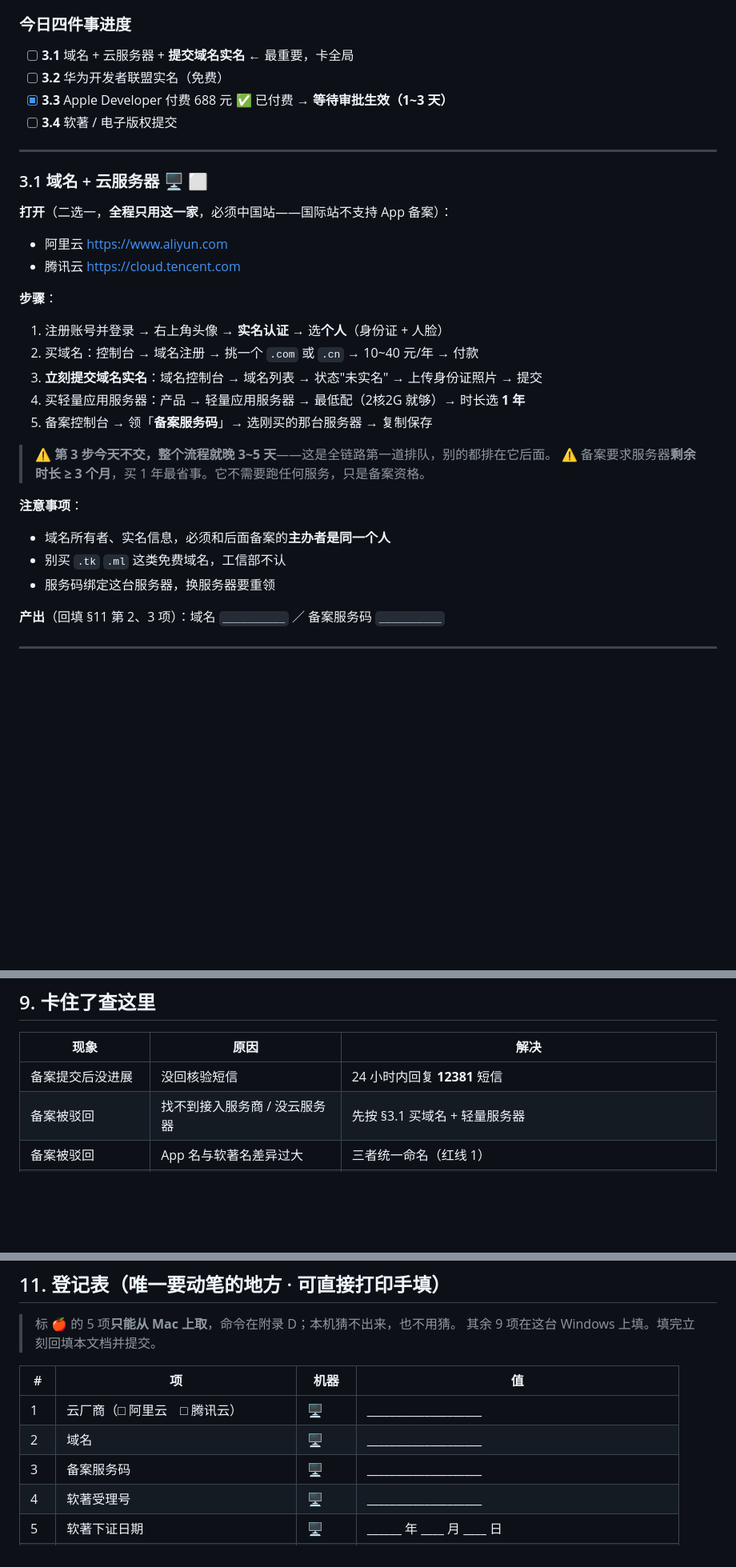
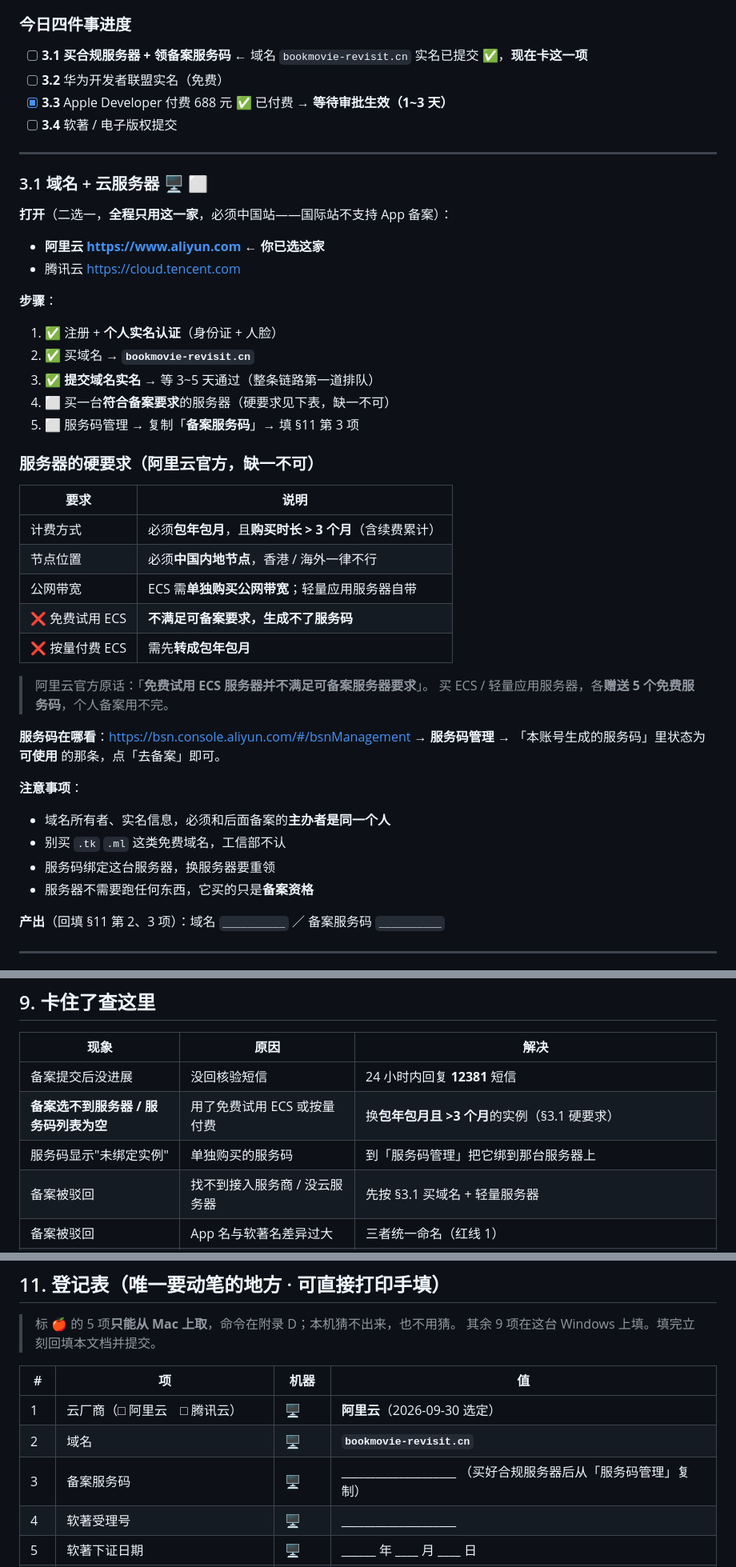
Before and after one commit to leihaocs/shuying, a Markdown page: 发布前操作手册.md, 3 parts joined by grey strips. Shown at 80% size. GitHub-like rendering; blank space fills up the shorter version.

Commit message:
docs: 登记阿里云与域名，更正备案服务器的官方硬要求
- §3.1 登记已购域名 bookmovie-revisit.cn，域名实名标记为已提交
- 新增服务器硬要求表：包年包月且购买时长 >3 个月、中国内地节点、公网带宽
- 明确「免费试用 ECS 不满足可备案要求」，修正原先"剩余时长 ≥3 个月"的口径
- 补充备案服务码的查看路径（备案控制台 → 服务码管理）
- §9 排障表新增服务码选不到 / 未绑定实例两条
- §11 登记表填入云厂商与域名

```diff
--- a/发布前操作手册.md
+++ b/发布前操作手册.md
@@ -107,7 +107,7 @@ D20 左右：备案号 + 软著齐 ──► [7] 各商店提交上架（安装
 
 ### 今日四件事进度
 
-- [ ] **3.1** 域名 + 云服务器 + **提交域名实名** ← 最重要，卡全局
+- [ ] **3.1** **买合规服务器 + 领备案服务码** ← 域名 `bookmovie-revisit.cn` 实名已提交 ✅，**现在卡这一项**
 - [ ] **3.2** 华为开发者联盟实名（免费）
 - [x] **3.3** Apple Developer 付费 688 元 ✅ 已付费 → **等待审批生效（1~3 天）**
 - [ ] **3.4** 软著 / 电子版权提交
@@ -118,25 +118,39 @@ D20 左右：备案号 + 软著齐 ──► [7] 各商店提交上架（安装
 
 **打开**（二选一，**全程只用这一家**，必须中国站——国际站不支持 App 备案）：
 
-- 阿里云 https://www.aliyun.com
+- **阿里云 https://www.aliyun.com ← 你已选这家**
 - 腾讯云 https://cloud.tencent.com
 
 **步骤**：
 
-1. 注册账号并登录 → 右上角头像 → **实名认证** → 选**个人**（身份证 + 人脸）
-2. 买域名：控制台 → 域名注册 → 挑一个 `.com` 或 `.cn` → 10~40 元/年 → 付款
-3. **立刻提交域名实名**：域名控制台 → 域名列表 → 状态"未实名" → 上传身份证照片 → 提交
-4. 买轻量应用服务器：产品 → 轻量应用服务器 → 最低配（2核2G 就够）→ 时长选 **1 年**
-5. 备案控制台 → 领「**备案服务码**」→ 选刚买的那台服务器 → 复制保存
+1. ✅ 注册 + **个人实名认证**（身份证 + 人脸）
+2. ✅ 买域名 → **`bookmovie-revisit.cn`**
+3. ✅ **提交域名实名** → 等 3~5 天通过（整条链路第一道排队）
+4. ⬜ 买一台**符合备案要求**的服务器（硬要求见下表，缺一不可）
+5. ⬜ 服务码管理 → 复制「**备案服务码**」→ 填 §11 第 3 项
 
-> ⚠️ **第 3 步今天不交，整个流程就晚 3~5 天**——这是全链路第一道排队，别的都排在它后面。
-> ⚠️ 备案要求服务器**剩余时长 ≥ 3 个月**，买 1 年最省事。它不需要跑任何服务，只是备案资格。
+### 服务器的硬要求（阿里云官方，缺一不可）
+
+| 要求 | 说明 |
+|---|---|
+| 计费方式 | 必须**包年包月**，且**购买时长 > 3 个月**（含续费累计） |
+| 节点位置 | 必须**中国内地节点**，香港 / 海外一律不行 |
+| 公网带宽 | ECS 需**单独购买公网带宽**；轻量应用服务器自带 |
+| ❌ 免费试用 ECS | **不满足可备案要求，生成不了服务码** |
+| ❌ 按量付费 ECS | 需先**转成包年包月** |
+
+> 阿里云官方原话：「**免费试用 ECS 服务器并不满足可备案服务器要求**」。
+> 买 ECS / 轻量应用服务器，各**赠送 5 个免费服务码**，个人备案用不完。
+
+**服务码在哪看**：https://bsn.console.aliyun.com/#/bsnManagement → **服务码管理**
+→ 「本账号生成的服务码」里状态为 **可使用** 的那条，点「去备案」即可。
 
 **注意事项**：
 
 - 域名所有者、实名信息，必须和后面备案的**主办者是同一个人**
 - 别买 `.tk` `.ml` 这类免费域名，工信部不认
 - 服务码绑定这台服务器，换服务器要重领
+- 服务器不需要跑任何东西，它买的只是**备案资格**
 
 **产出**（回填 §11 第 2、3 项）：域名 `__________` ／ 备案服务码 `__________`
 
@@ -416,6 +430,8 @@ git pull
 | 现象 | 原因 | 解决 |
 |---|---|---|
 | 备案提交后没进展 | 没回核验短信 | 24 小时内回复 **12381** 短信 |
+| **备案选不到服务器 / 服务码列表为空** | 用了免费试用 ECS 或按量付费 | 换**包年包月且 >3 个月**的实例（§3.1 硬要求） |
+| 服务码显示"未绑定实例" | 单独购买的服务码 | 到「服务码管理」把它绑到那台服务器上 |
 | 备案被驳回 | 找不到接入服务商 / 没云服务器 | 先按 §3.1 买域名 + 轻量服务器 |
 | 备案被驳回 | App 名与软著名差异过大 | 三者统一命名（红线 1） |
 | 软著要求补正 | 源码无页眉 / 每页不足 50 行 / 无页码 | 重新排版，见附录 A1 |
@@ -455,9 +471,9 @@ git pull
 
 | # | 项 | 机器 | 值 |
 |---|---|---|---|
-| 1 | 云厂商（□ 阿里云　□ 腾讯云） | 🖥️ | ____________________ |
-| 2 | 域名 | 🖥️ | ____________________ |
-| 3 | 备案服务码 | 🖥️ | ____________________ |
+| 1 | 云厂商（□ 阿里云　□ 腾讯云） | 🖥️ | **阿里云**（2026-09-30 选定） |
+| 2 | 域名 | 🖥️ | **`bookmovie-revisit.cn`** |
+| 3 | 备案服务码 | 🖥️ | ____________________ （买好合规服务器后从「服务码管理」复制） |
 | 4 | 软著受理号 | 🖥️ | ____________________ |
 | 5 | 软著下证日期 | 🖥️ | ______ 年 ____ 月 ____ 日 |
 | 6 | Android 证书 MD5 | 已登记 | `95:D2:D6:AF:26:3D:54:02:75:E8:09:05:F7:5F:0C:FD` |
```
